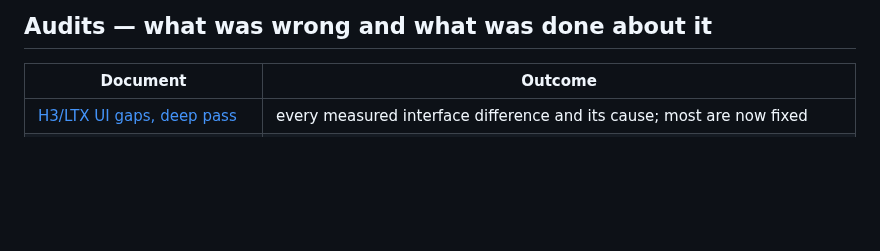
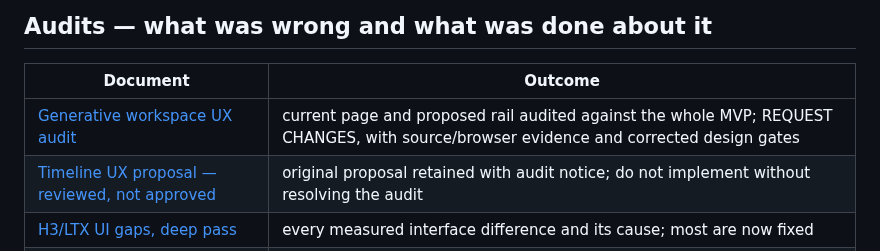
Before and after one commit to lvsas/OpenJutsuStudio, a Markdown page: docs/README.md, the part around the change. Drawn GitHub-style; blank space fills up the shorter version.

Commit message:
docs(ux): audit generative workspace against the complete MVP

```diff
--- a/docs/README.md
+++ b/docs/README.md
@@ -80,6 +80,8 @@ browser-quality result.
 
 | Document | Outcome |
 | --- | --- |
+| [Generative workspace UX audit](audits/2026-10-22-timeline-ux-audit.md) | current page and proposed rail audited against the whole MVP; REQUEST CHANGES, with source/browser evidence and corrected design gates |
+| [Timeline UX proposal — reviewed, not approved](plans/2026-10-22-timeline-ux.md) | original proposal retained with audit notice; do not implement without resolving the audit |
 | [H3/LTX UI gaps, deep pass](audits/h3-ltx-ui-gaps-deep-2026-10-17.md) | every measured interface difference and its cause; most are now fixed |
 | [H3/LTX UI gaps](audits/h3-ltx-ui-gaps-2026-10-17.md) | the first pass, kept because it named the capsule colour and cache defects |
 | [H3 preview and capsule review](audits/h3-preview-capsule-review-2026-10-17.md) | work that was rejected and reworked; the reasoning that produced the current interface |
```
